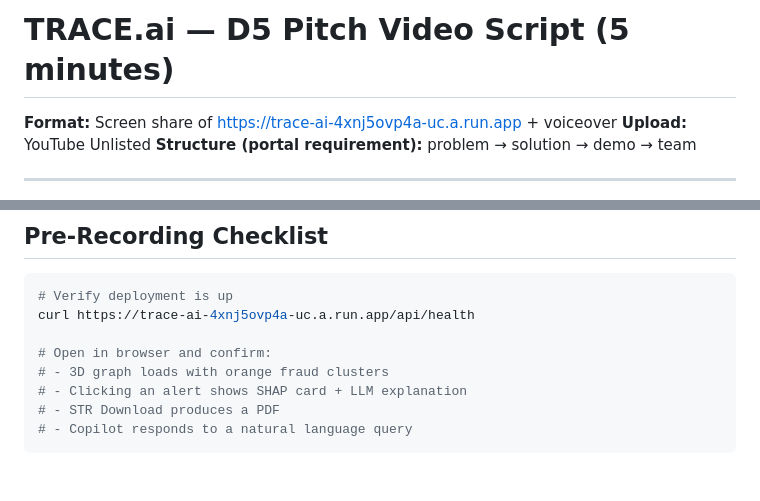
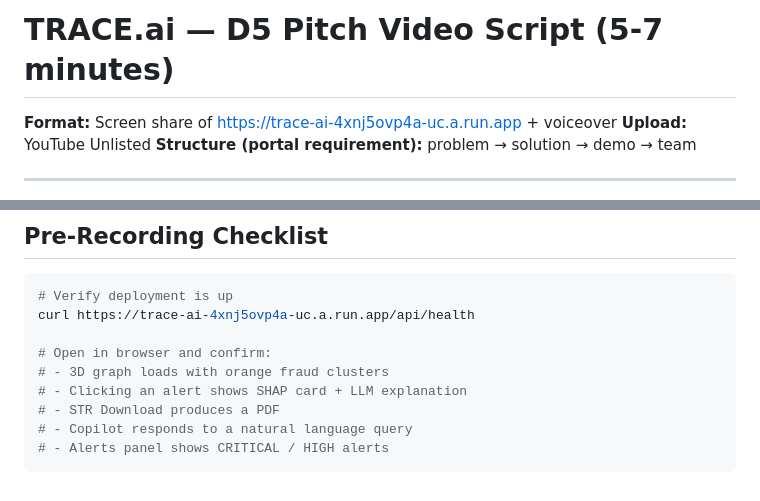
Before and after one commit to wildcraft958/namofans-trace-ai, a Markdown page: SCRIPT.md, 2 parts joined by grey strips. Drawn GitHub-style.

````diff
--- a/SCRIPT.md
+++ b/SCRIPT.md
@@ -1,4 +1,4 @@
-# TRACE.ai — D5 Pitch Video Script (5 minutes)
+# TRACE.ai — D5 Pitch Video Script (5-7 minutes)
 
 **Format:** Screen share of https://trace-ai-4xnj5ovp4a-uc.a.run.app + voiceover
 **Upload:** YouTube Unlisted
@@ -103,4 +195,5 @@ curl https://trace-ai-4xnj5ovp4a-uc.a.run.app/api/health
 # - Clicking an alert shows SHAP card + LLM explanation
 # - STR Download produces a PDF
 # - Copilot responds to a natural language query
+# - Alerts panel shows CRITICAL / HIGH alerts
 ```
````
Also changed, not shown: other parts of SCRIPT.md (+131 -39 lines).
